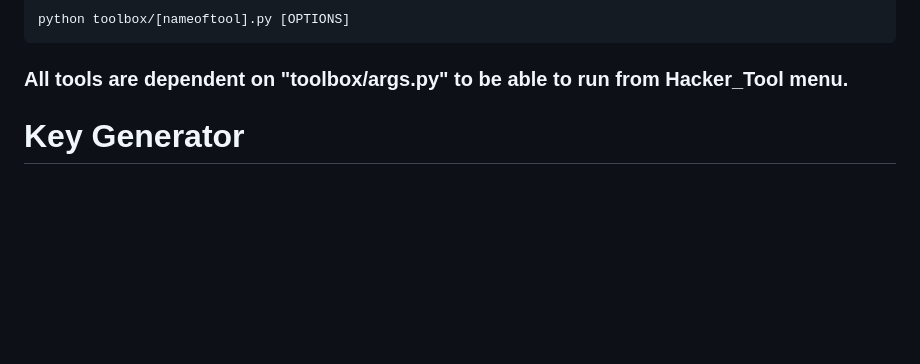
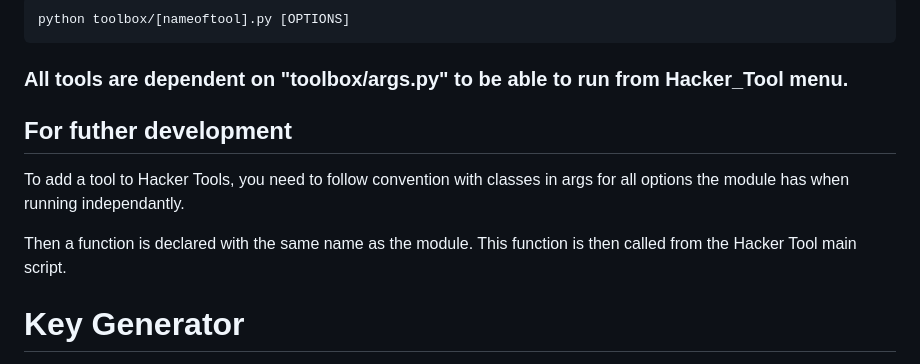
Before and after one commit to Strombach/Programmeringskurs, a Markdown page: Projekt/README.md, the part around the change. GitHub-like rendering; blank space fills up the shorter version.

````diff
--- a/Projekt/README.md
+++ b/Projekt/README.md
@@ -29,6 +29,11 @@ or run independent tools
 python toolbox/[nameoftool].py [OPTIONS]
 ```
 ### All tools are dependent on "toolbox/args.py" to be able to run from Hacker_Tool menu.
+
+## For futher development
+To add a tool to Hacker Tools, you need to follow convention with classes in args for all options the module has when running independantly.
+
+Then a function is declared with the same name as the module. This function is then called from the Hacker Tool main script.
 
 # Key Generator
 A small script to generate a key file to be used to encrypt/decrypt files with.
````
